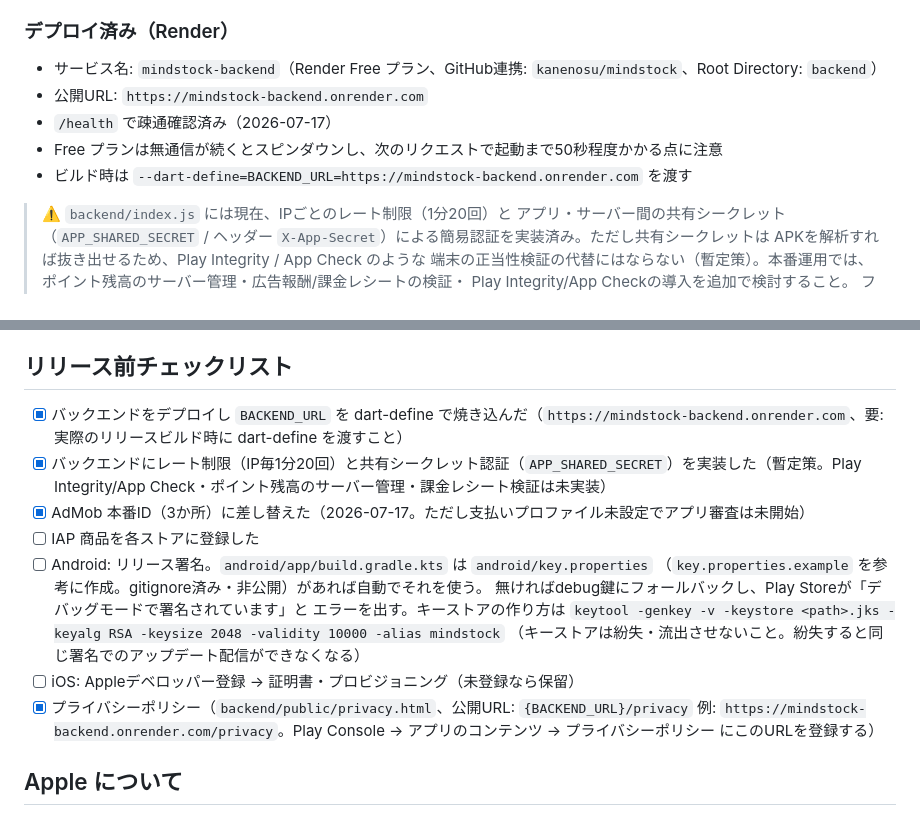
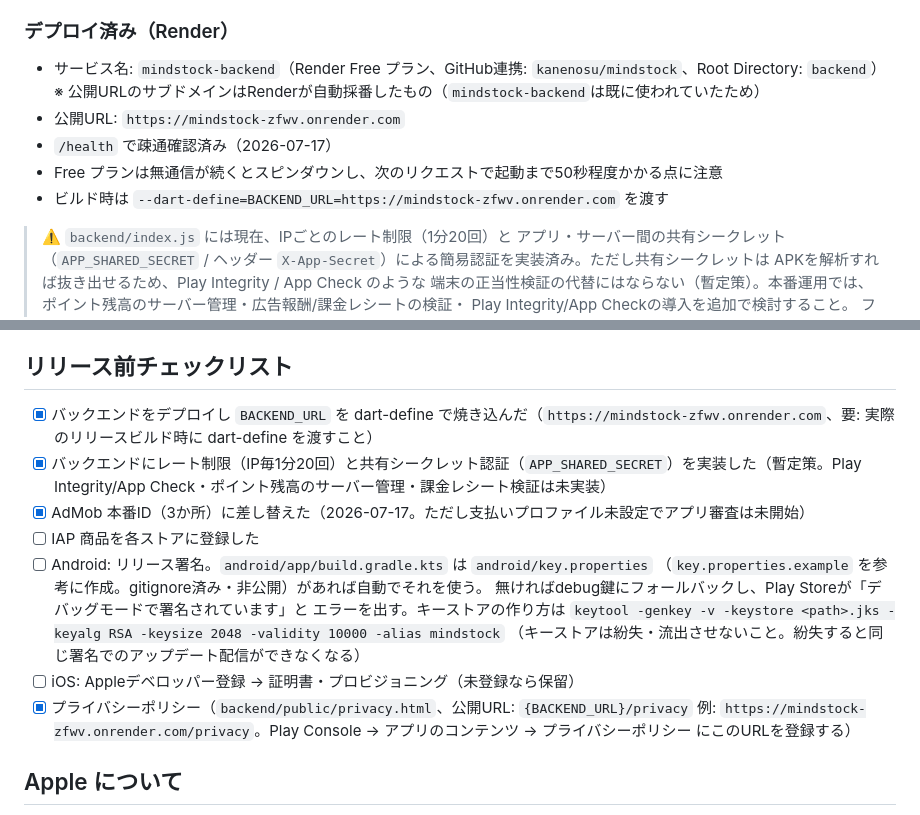
Before and after one commit to kanenosu/mindstock, a Markdown page: docs/MONETIZATION.md, 2 parts joined by grey strips. Rendered like a GitHub page.

Commit message:
実際のRenderバックエンドURLに更新
プレースホルダーだった mindstock-backend.onrender.com を、実際にデプロイされた
mindstock-zfwv.onrender.com に修正（サービス名は空いていなかったため
Renderが別のサブドメインを自動採番したもの）。

Co-Authored-By: Claude Sonnet 5 <noreply@anthropic.com>
Claude-Session: https://claude.ai/code/session_01M8XB3NSzZRdUmHv6yH1vug

```diff
--- a/docs/MONETIZATION.md
+++ b/docs/MONETIZATION.md
@@ -45,10 +45,11 @@ AI解析は**ポイント**を消費して行う。ポイントは広告視聴
 ### デプロイ済み（Render）
 
 - サービス名: `mindstock-backend`（Render Free プラン、GitHub連携: `kanenosu/mindstock`、Root Directory: `backend`）
-- 公開URL: `https://mindstock-backend.onrender.com`
+  ※ 公開URLのサブドメインはRenderが自動採番したもの（`mindstock-backend`は既に使われていたため）
+- 公開URL: `https://mindstock-zfwv.onrender.com`
 - `/health` で疎通確認済み（2026-07-17）
 - Free プランは無通信が続くとスピンダウンし、次のリクエストで起動まで50秒程度かかる点に注意
-- ビルド時は `--dart-define=BACKEND_URL=https://mindstock-backend.onrender.com` を渡す
+- ビルド時は `--dart-define=BACKEND_URL=https://mindstock-zfwv.onrender.com` を渡す
 
 > ⚠️ `backend/index.js` には現在、IPごとのレート制限（1分20回）と
 > アプリ・サーバー間の共有シークレット（`APP_SHARED_SECRET` / ヘッダー
@@ -93,7 +94,7 @@ AI解析は**ポイント**を消費して行う。ポイントは広告視聴
 
 ## リリース前チェックリスト
 
-- [x] バックエンドをデプロイし `BACKEND_URL` を dart-define で焼き込んだ（`https://mindstock-backend.onrender.com`、要: 実際のリリースビルド時に dart-define を渡すこと）
+- [x] バックエンドをデプロイし `BACKEND_URL` を dart-define で焼き込んだ（`https://mindstock-zfwv.onrender.com`、要: 実際のリリースビルド時に dart-define を渡すこと）
 - [x] バックエンドにレート制限（IP毎1分20回）と共有シークレット認証（`APP_SHARED_SECRET`）を実装した（暫定策。Play Integrity/App Check・ポイント残高のサーバー管理・課金レシート検証は未実装）
 - [x] AdMob 本番ID（3か所）に差し替えた（2026-07-17。ただし支払いプロファイル未設定でアプリ審査は未開始）
 - [ ] IAP 商品を各ストアに登録した
@@ -105,7 +106,7 @@ AI解析は**ポイント**を消費して行う。ポイントは広告視聴
       （キーストアは紛失・流出させないこと。紛失すると同じ署名でのアップデート配信ができなくなる）
 - [ ] iOS: Appleデベロッパー登録 → 証明書・プロビジョニング（未登録なら保留）
 - [x] プライバシーポリシー（`backend/public/privacy.html`、公開URL: `{BACKEND_URL}/privacy`
-      例: `https://mindstock-backend.onrender.com/privacy`。Play Console →
+      例: `https://mindstock-zfwv.onrender.com/privacy`。Play Console →
       アプリのコンテンツ → プライバシーポリシー にこのURLを登録する）
 
 ## Apple について
```
